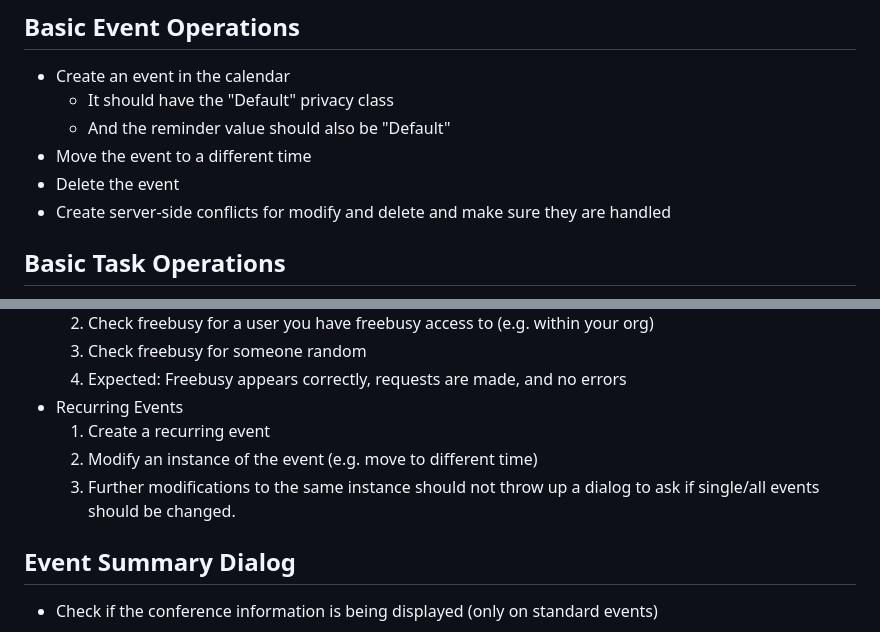
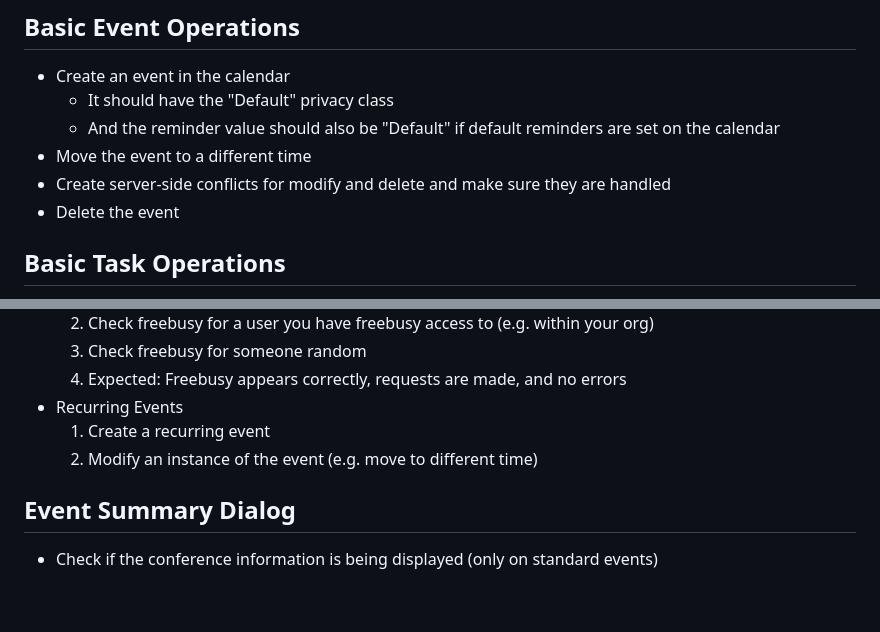
Before and after one commit to kewisch/gdata-provider, a Markdown page: TESTING.md, 2 parts joined by grey strips. Rendered like a GitHub page; blank space fills up the shorter version.

Commit message:
docs: Update testing plan

```diff
--- a/TESTING.md
+++ b/TESTING.md
@@ -19,10 +19,10 @@ Google Calendar.
 ## Basic Event Operations
 * Create an event in the calendar
   * It should have the "Default" privacy class
-  * And the reminder value should also be "Default"
+  * And the reminder value should also be "Default" if default reminders are set on the calendar
 * Move the event to a different time
+* Create server-side conflicts for modify and delete and make sure they are handled
 * Delete the event
-* Create server-side conflicts for modify and delete and make sure they are handled
 
 ## Basic Task Operations
 * Create a task in the your task list
@@ -43,7 +43,6 @@ Google Calendar.
 * Recurring Events
   1. Create a recurring event
   2. Modify an instance of the event (e.g. move to different time)
-  3. Further modifications to the same instance should not throw up a dialog to ask if single/all events should be changed.
 
 ## Event Summary Dialog
 * Check if the conference information is being displayed (only on standard events)
```
